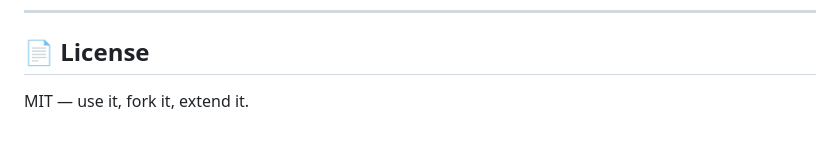
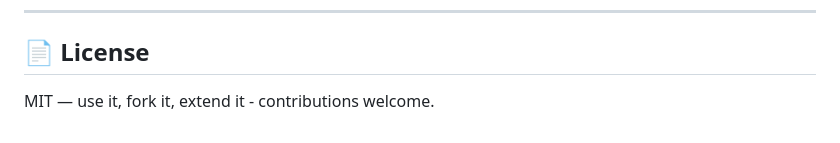
Before and after one commit to dheeraj7000/web-extractor, a Markdown page: README.md, the part around the change. GitHub-like rendering.

Commit message:
Your message

```diff
--- a/README.md
+++ b/README.md
@@ -193,4 +193,4 @@ Example (truncated JSON output):
 
 ## 📄 License
 
-MIT — use it, fork it, extend it.
+MIT — use it, fork it, extend it - contributions welcome.
```
